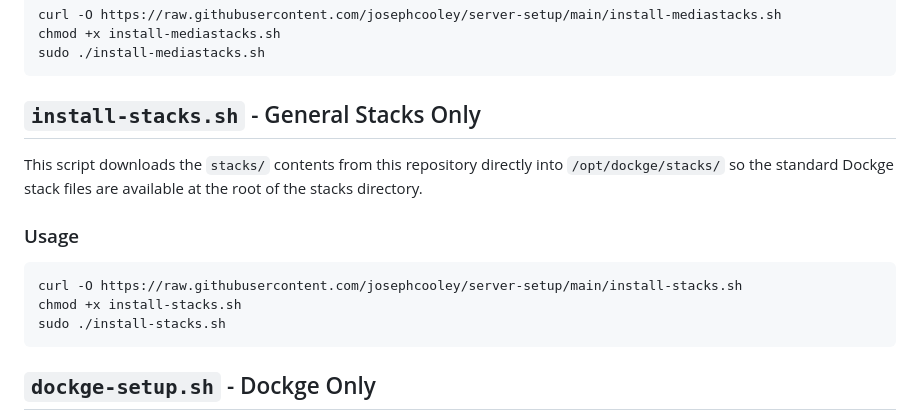
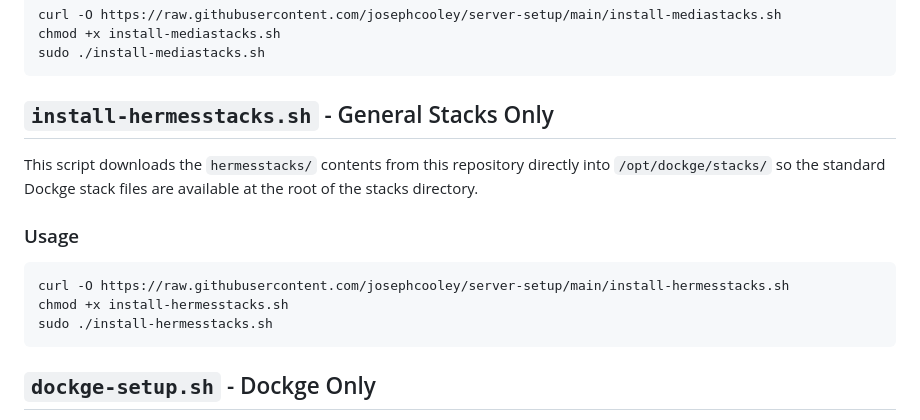
Before and after one commit to josephcooley/server-setup, a Markdown page: README.md, the part around the change. GitHub-like rendering.

Commit message:
Rename install-stacks.sh to install-hermesstacks.sh
Updated script references from 'install-stacks.sh' to 'install-hermesstacks.sh' and modified usage instructions accordingly.

````diff
--- a/README.md
+++ b/README.md
@@ -38,16 +38,16 @@ chmod +x install-mediastacks.sh
 sudo ./install-mediastacks.sh
 ```
 
-## `install-stacks.sh` - General Stacks Only
+## `install-hermesstacks.sh` - General Stacks Only
 
-This script downloads the `stacks/` contents from this repository directly into `/opt/dockge/stacks/` so the standard Dockge stack files are available at the root of the stacks directory.
+This script downloads the `hermesstacks/` contents from this repository directly into `/opt/dockge/stacks/` so the standard Dockge stack files are available at the root of the stacks directory.
 
 ### Usage
 
 ```bash
-curl -O https://raw.githubusercontent.com/josephcooley/server-setup/main/install-stacks.sh
-chmod +x install-stacks.sh
-sudo ./install-stacks.sh
+curl -O https://raw.githubusercontent.com/josephcooley/server-setup/main/install-hermesstacks.sh
+chmod +x install-hermesstacks.sh
+sudo ./install-hermesstacks.sh
 ```
 
 ## `dockge-setup.sh` - Dockge Only
````
